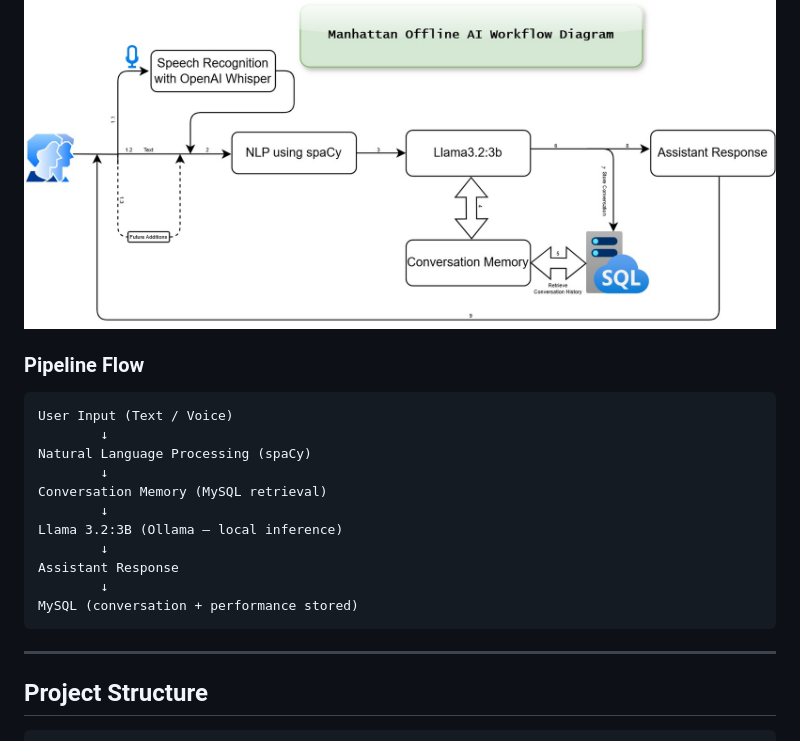
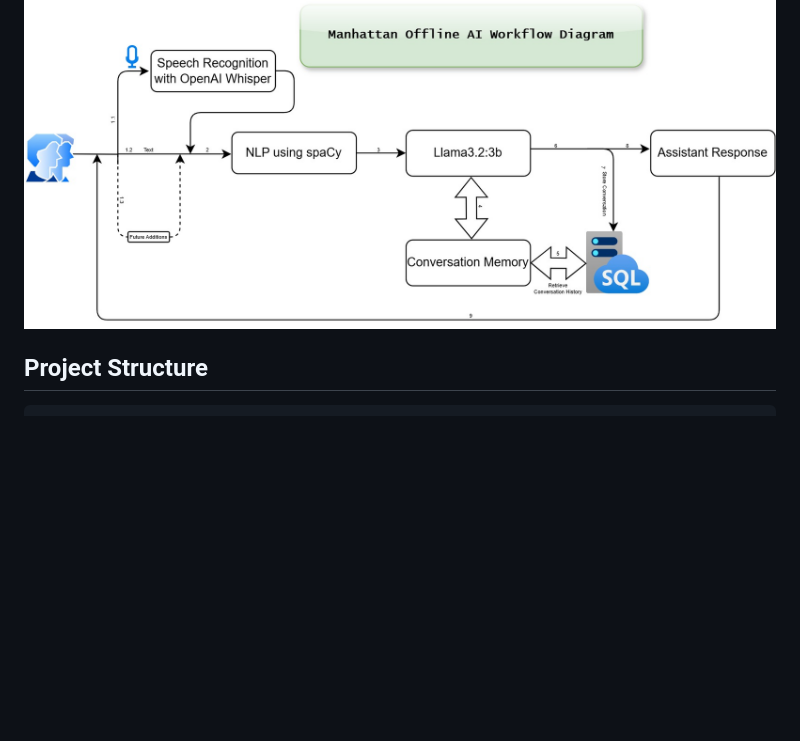
Before and after one commit to mahikrrish/Manhattan, a Markdown page: README.md, the part around the change. GitHub-like rendering; blank space fills up the shorter version.

````diff
--- a/README.md
+++ b/README.md
@@ -33,23 +33,6 @@ The project integrates Speech Recognition, Natural Language Processing (NLP), Co
   <img src="docs/Manhattan Workflow.jpg" alt="Manhattan Workflow Diagram" width="850">
 </p>
 
-### Pipeline Flow
-
-```
-User Input (Text / Voice)
-        ↓
-Natural Language Processing (spaCy)
-        ↓
-Conversation Memory (MySQL retrieval)
-        ↓
-Llama 3.2:3B (Ollama — local inference)
-        ↓
-Assistant Response
-        ↓
-MySQL (conversation + performance stored)
-```
-
----
 
 ## Project Structure
 
````
